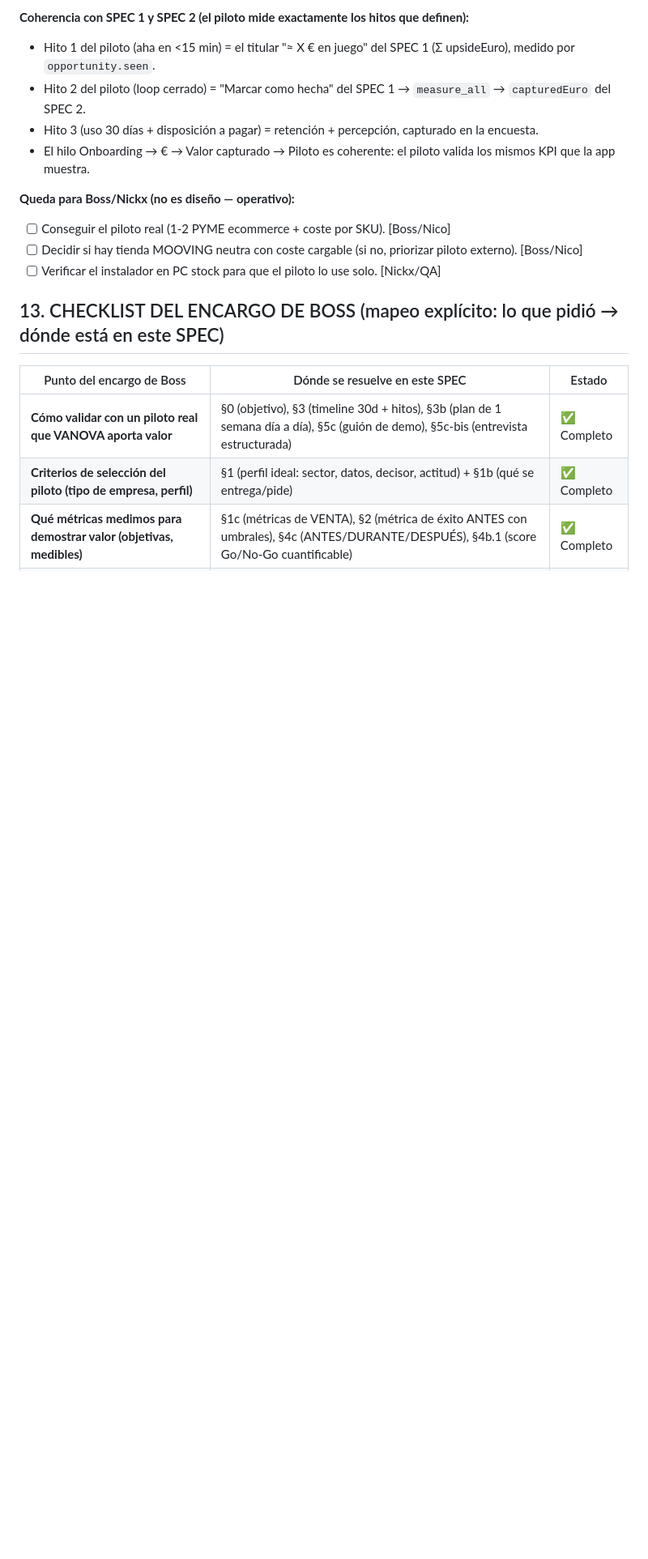
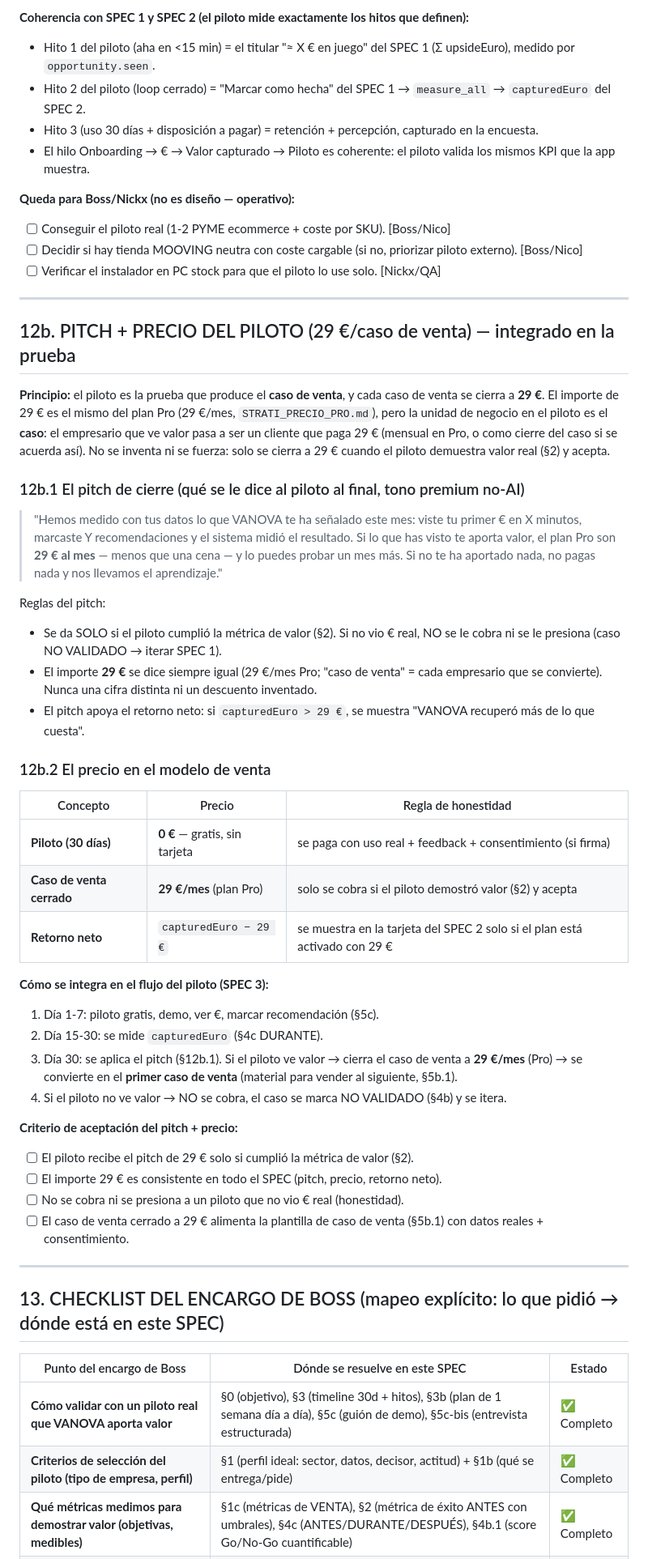
Before and after one commit to frexcz-star/vanova-updates, a Markdown page: docs/STRATI_ESPEC_PILOTO.md, the part around one of its changes. Shown at 81% size. Drawn GitHub-style; blank space fills up the shorter version.

Commit message:
docs: SPEC3 pitch + precio piloto (29 EUR/caso venta) + registro STRATI

```diff
--- a/docs/STRATI_ESPEC_PILOTO.md
+++ b/docs/STRATI_ESPEC_PILOTO.md
@@ -506,6 +506,43 @@ CASO VANOVA — [sector / negocio]
 - [ ] Decidir si hay tienda MOOVING neutra con coste cargable (si no, priorizar piloto externo). [Boss/Nico]
 - [ ] Verificar el instalador en PC stock para que el piloto lo use solo. [Nickx/QA]
 
+---
+
+## 12b. PITCH + PRECIO DEL PILOTO (29 €/caso de venta) — integrado en la prueba
+
+**Principio:** el piloto es la prueba que produce el **caso de venta**, y cada caso de venta se cierra a **29 €**. El importe de 29 € es el mismo del plan Pro (29 €/mes, `STRATI_PRECIO_PRO.md`), pero la unidad de negocio en el piloto es el **caso**: el empresario que ve valor pasa a ser un cliente que paga 29 € (mensual en Pro, o como cierre del caso si se acuerda así). No se inventa ni se fuerza: solo se cierra a 29 € cuando el piloto demuestra valor real (§2) y acepta.
+
+### 12b.1 El pitch de cierre (qué se le dice al piloto al final, tono premium no-AI)
+
+> "Hemos medido con tus datos lo que VANOVA te ha señalado este mes: viste tu primer € en X minutos, marcaste Y recomendaciones y el sistema midió el resultado. Si lo que has visto te aporta valor, el plan Pro son **29 € al mes** — menos que una cena — y lo puedes probar un mes más. Si no te ha aportado nada, no pagas nada y nos llevamos el aprendizaje."
+
+Reglas del pitch:
+- Se da SOLO si el piloto cumplió la métrica de valor (§2). Si no vio € real, NO se le cobra ni se le presiona (caso NO VALIDADO → iterar SPEC 1).
+- El importe **29 €** se dice siempre igual (29 €/mes Pro; "caso de venta" = cada empresario que se convierte). Nunca una cifra distinta ni un descuento inventado.
+- El pitch apoya el retorno neto: si `capturedEuro > 29 €`, se muestra "VANOVA recuperó más de lo que cuesta".
+
+### 12b.2 El precio en el modelo de venta
+
+| Concepto | Precio | Regla de honestidad |
+|---|---|---|
+| **Piloto (30 días)** | **0 €** — gratis, sin tarjeta | se paga con uso real + feedback + consentimiento (si firma) |
+| **Caso de venta cerrado** | **29 €/mes** (plan Pro) | solo se cobra si el piloto demostró valor (§2) y acepta |
+| **Retorno neto** | `capturedEuro − 29 €` | se muestra en la tarjeta del SPEC 2 solo si el plan está activado con 29 € |
+
+**Cómo se integra en el flujo del piloto (SPEC 3):**
+1. Día 1-7: piloto gratis, demo, ver €, marcar recomendación (§5c).
+2. Día 15-30: se mide `capturedEuro` (§4c DURANTE).
+3. Día 30: se aplica el pitch (§12b.1). Si el piloto ve valor → cierra el caso de venta a **29 €/mes** (Pro) → se convierte en el **primer caso de venta** (material para vender al siguiente, §5b.1).
+4. Si el piloto no ve valor → NO se cobra, el caso se marca NO VALIDADO (§4b) y se itera.
+
+**Criterio de aceptación del pitch + precio:**
+- [ ] El piloto recibe el pitch de 29 € solo si cumplió la métrica de valor (§2).
+- [ ] El importe 29 € es consistente en todo el SPEC (pitch, precio, retorno neto).
+- [ ] No se cobra ni se presiona a un piloto que no vio € real (honestidad).
+- [ ] El caso de venta cerrado a 29 € alimenta la plantilla de caso de venta (§5b.1) con datos reales + consentimiento.
+
+---
+
 ## 13. CHECKLIST DEL ENCARGO DE BOSS (mapeo explícito: lo que pidió → dónde está en este SPEC)
 
 | Punto del encargo de Boss | Dónde se resuelve en este SPEC | Estado |
```
Also changed, not shown: other parts of docs/STRATI_ESPEC_PILOTO.md (+2 -1 lines), docs/REGISTRO_STRATI.md (+2 -0 lines).
